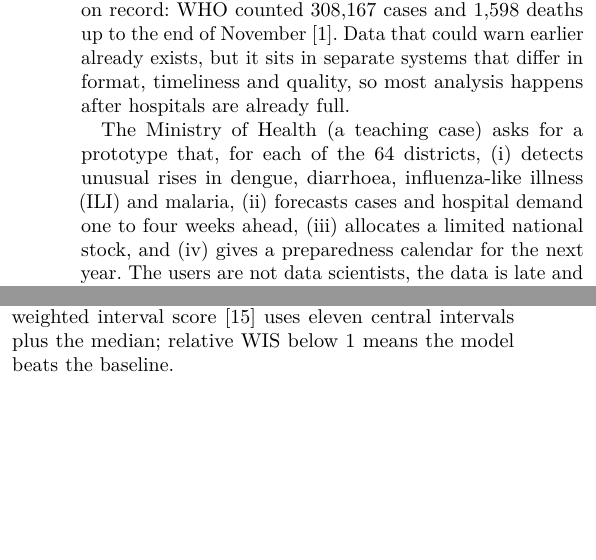
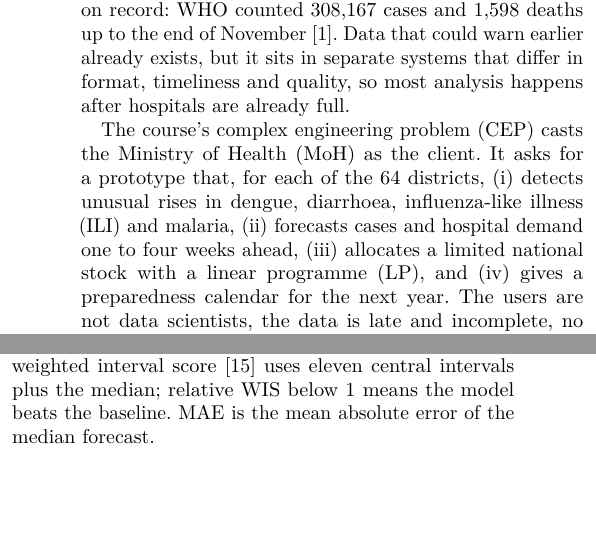
Before and after one commit to Shinzuu/episcope, a LaTeX paper (report/main.tex, which reads report/sections/s1-intro.tex, report/sections/s6-evaluation.tex): two parts of the columns of pages 1 and 5 of 10, joined at a grey line, cut so that both start at the same text, the shorter picture padded with empty space. Compiled offline with pdfLaTeX; a missing font is replaced by an installed copy or a similar font; a LaTeX package or settings file that is missing is left out.

Commit message:
Report pass 5 (proofread): No doubled words or US spellings; defined CEP, MoH, LP, STL and MAE at first use; footer now Draft v0.2, 21 Oct 2026.

```diff
--- a/report/main.tex
+++ b/report/main.tex
@@ -12,7 +12,7 @@
 % Draft footer (remove for v1.0)
 \usepackage{fancyhdr,lastpage}
 \fancyhf{}\renewcommand{\headrulewidth}{0pt}
-\fancyfoot[C]{\footnotesize Draft v0.1, 20 Oct 2026 \quad Page \thepage\ of \pageref*{LastPage}}
+\fancyfoot[C]{\footnotesize Draft v0.2, 21 Oct 2026 \quad Page \thepage\ of \pageref*{LastPage}}
 \pagestyle{fancy}
 \newcommand{\repo}{\url{https://github.com/Shinzuu/episcope}}
 % Boxes where a member still has to write or confirm. Removed before v1.0.
--- a/report/sections/s1-intro.tex
+++ b/report/sections/s1-intro.tex
@@ -4,9 +4,9 @@ worst on record: WHO counted 308,167 cases and 1,598 deaths up to the end of Nov
 Data that could warn earlier already exists, but it sits in separate systems that differ in format,
 timeliness and quality, so most analysis happens after hospitals are already full.
 
-The Ministry of Health (a teaching case) asks for a prototype that, for each of the 64 districts, (i) detects
+The course's complex engineering problem (CEP) casts the Ministry of Health (MoH) as the client. It asks for a prototype that, for each of the 64 districts, (i) detects
 unusual rises in dengue, diarrhoea, influenza-like illness (ILI) and malaria, (ii) forecasts cases and hospital
-demand one to four weeks ahead, (iii) allocates a limited national stock, and (iv) gives a preparedness
+demand one to four weeks ahead, (iii) allocates a limited national stock with a linear programme (LP), and (iv) gives a preparedness
 calendar for the next year. The users are not data scientists, the data is late and incomplete, no patient may
 be exposed, and the system must run on a 16\,GB laptop.
 
--- a/report/sections/s6-evaluation.tex
+++ b/report/sections/s6-evaluation.tex
@@ -49,7 +49,8 @@ does not.
 The backtest refits the per-district NB-GLM at 52 rolling origins (every fourth origin, reused in between) and
 forecasts one to four weeks ahead using only data up to each origin. The seasonal-naive baseline is scored on
 the same district, disease, origin and horizon cells. The weighted interval score~\cite{bracher2021wis}
-uses eleven central intervals plus the median; relative WIS below 1 means the model beats the baseline.
+uses eleven central intervals plus the median; relative WIS below 1 means the model beats the baseline. MAE is
+the mean absolute error of the median forecast.
 
 \begin{table}[htbp]
 \caption{Backtest over 52 origins, model against seasonal naive}
```
Also changed, not shown: report/sections/s5-analytics.tex (+1 -1 lines), report/versions/VERSIONS.md (+1 -0 lines), report/versions/v5-proofread.pdf (added).
